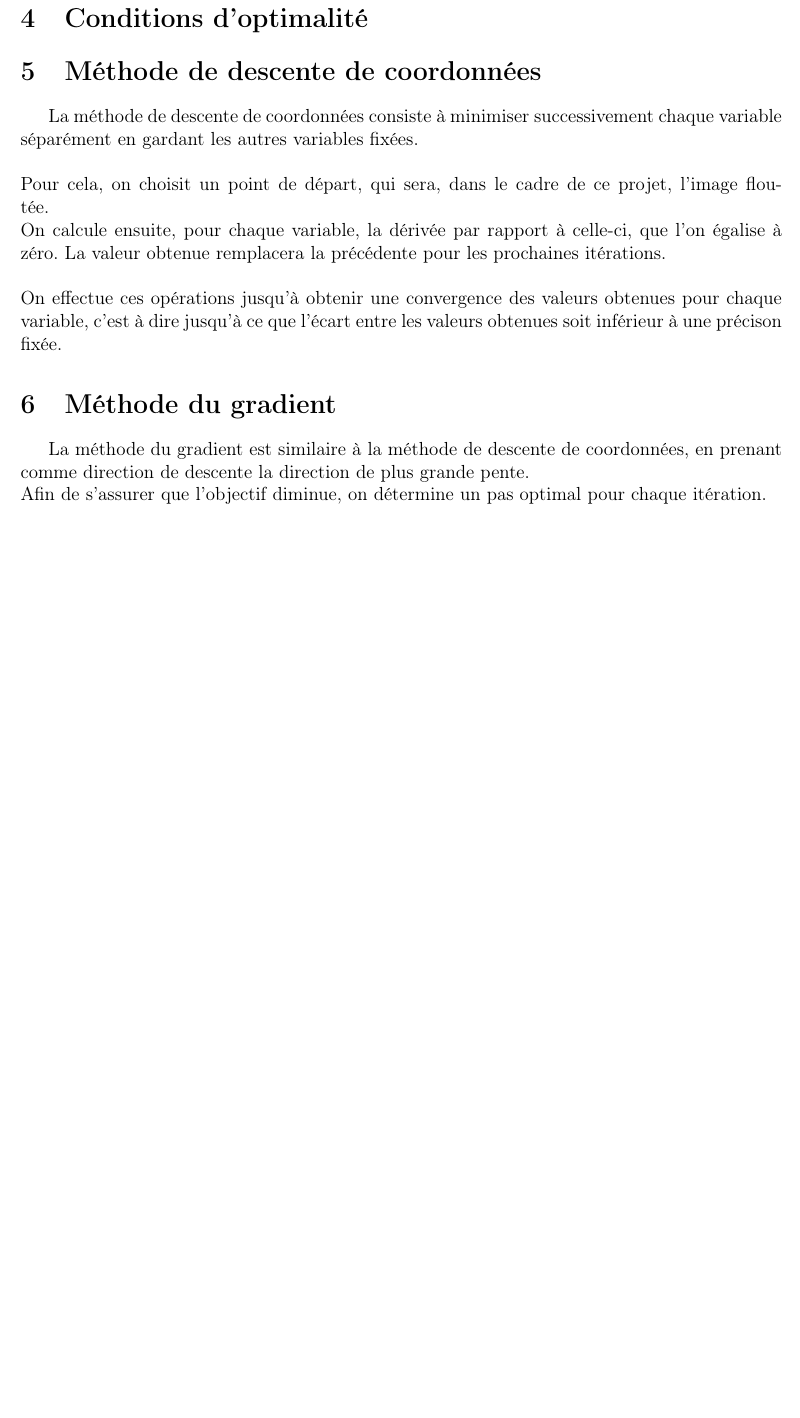
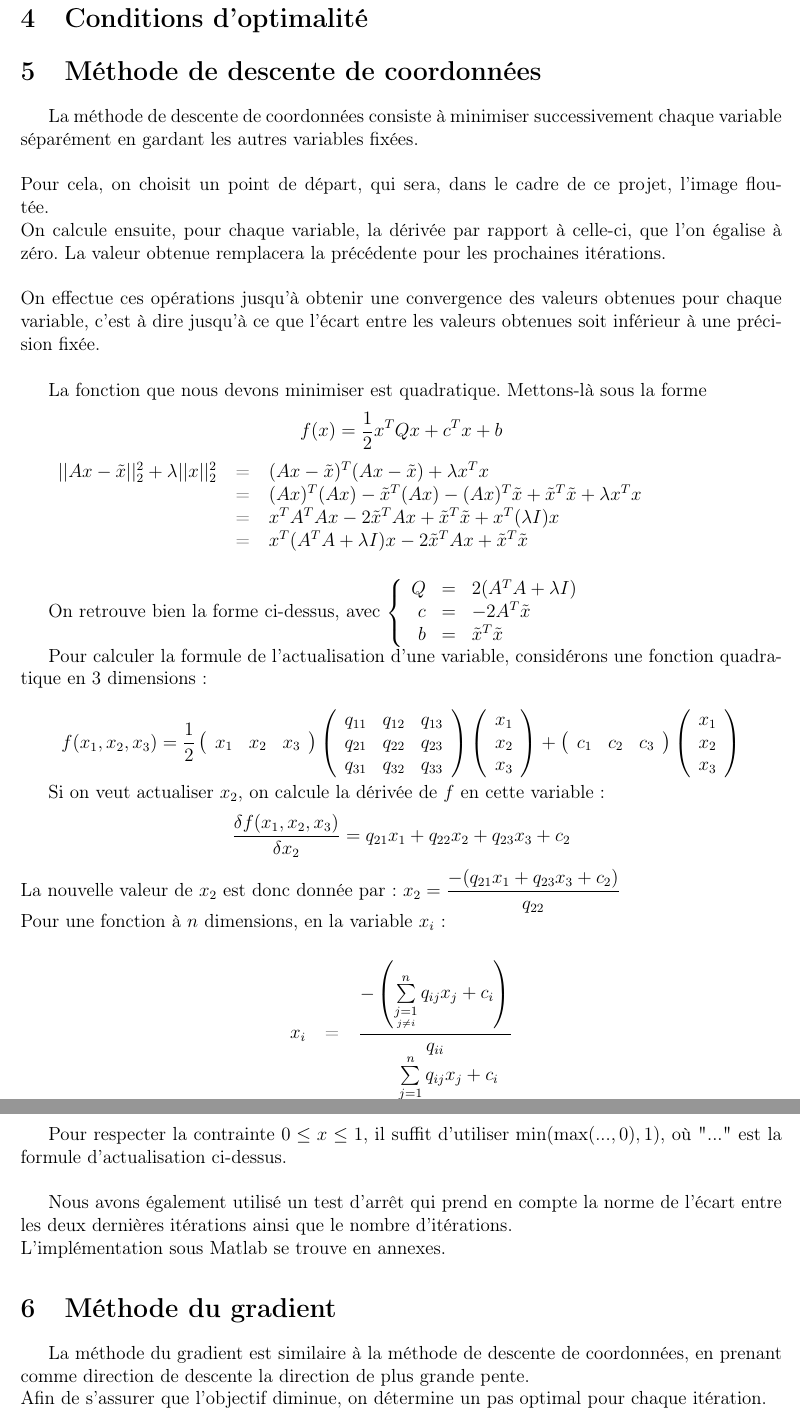
Before and after one commit to Zagrael/Projet_ONL, a LaTeX document (Rapport/Rapport_final.tex): part of page 4 of 4 before the commit and two parts of pages 4 and 5 of 5 after it, the two joined at a grey line, cut so that both start at the same text, the shorter picture padded with empty space. Compiled offline with pdfLaTeX.

Commit message:
Explication de l'implémentation de la méthode de descente de coordonnée

```diff
--- a/Rapport/Rapport_final.tex
+++ b/Rapport/Rapport_final.tex
@@ -72,7 +72,68 @@ On conclut ainsi que le problème admet un minimum global.\\
 La méthode de descente de coordonnées consiste à minimiser successivement chaque variable séparément en gardant les autres variables fixées.\\
 \\Pour cela, on choisit un point de départ, qui sera, dans le cadre de ce projet, l'image floutée.\\
 On calcule ensuite, pour chaque variable, la dérivée par rapport à celle-ci, que l'on égalise à zéro. La valeur obtenue remplacera la précédente pour les prochaines itérations. \\
-\\On effectue ces opérations jusqu'à obtenir une convergence des valeurs obtenues pour chaque variable, c'est à dire jusqu'à ce que l'écart entre les valeurs obtenues soit inférieur à une précison fixée.
+\\On effectue ces opérations jusqu'à obtenir une convergence des valeurs obtenues pour chaque variable, c'est à dire jusqu'à ce que l'écart entre les valeurs obtenues soit inférieur à une précision fixée. \\
+
+La fonction que nous devons minimiser est quadratique. Mettons-là sous la forme \[f(x) = \dfrac{1}{2}x^TQx + c^Tx + b\]
+
+\begin{tabular}{rcl}
+$||Ax - \tilde{x}||_2^2 + \lambda||x||_2^2$ & = & $(Ax - \tilde{x})^T(Ax - \tilde{x}) + \lambda x^Tx$ \\
+ & = & $(Ax)^T(Ax) - \tilde{x}^T(Ax) - (Ax)^T\tilde{x} + \tilde{x}^T\tilde{x} + \lambda x^Tx$ \\
+ & = & $x^TA^TAx - 2\tilde{x}^TAx + \tilde{x}^T\tilde{x} + x^T(\lambda I)x$ \\
+ & = & $x^T(A^TA + \lambda I)x - 2 \tilde{x}^TAx + \tilde{x}^T\tilde{x}$ \\
+\end{tabular}
+\newline
+\newline
+
+On retrouve bien la forme ci-dessus, avec
+$\left\{\begin{array}{rcl}
+Q & = & 2(A^TA + \lambda I) \\
+c & = & -2A^T\tilde{x} \\
+b & = & \tilde{x}^T\tilde{x} \\
+\end{array}\right.$
+
+Pour calculer la formule de l'actualisation d'une variable, considérons une fonction quadratique en 3 dimensions : \\
+\[f(x_1,x_2,x_3) = \dfrac{1}{2}
+\left(\begin{array}{ccc}
+x_1 & x_2 & x_3
+\end{array}\right)
+\left(\begin{array}{ccc}
+q_{11} & q_{12} & q_{13} \\
+q_{21} & q_{22} & q_{23} \\
+q_{31} & q_{32} & q_{33}
+\end{array}\right)
+\left(\begin{array}{c}
+x_1 \\
+x_2 \\
+x_3
+\end{array}\right)
++ \left(\begin{array}{ccc}
+c_1 & c_2 & c_3
+\end{array}\right)
+\left(\begin{array}{c}
+x_1 \\
+x_2 \\
+x_3
+\end{array}\right)\]
+
+Si on veut actualiser $x_2$, on calcule la dérivée de $f$ en cette variable :
+\[\dfrac{\delta f(x_1,x_2,x_3)}{\delta x_2} = q_{21}x_1 + q_{22}x_2 + q_{23}x_3 + c_2\]
+La nouvelle valeur de $x_2$ est donc donnée par :
+\(x_2 = \dfrac{-(q_{21}x_1 + q_{23}x_3 + c_2)}{q_{22}}\) \\
+Pour une fonction à $n$ dimensions, en la variable $x_i$ :\\
+\begin{center}
+\begin{tabular}{rcl}
+$x_i$ & = & $\dfrac{-\left(\sum\limits_{\underset{j \neq i}{j = 1}}^n q_{ij}x_j + c_i\right)}{q_{ii}}$ \\
+ & = & $x_i - \dfrac{\sum\limits_{j = 1}^nq_{ij}x_j + c_i}{q_{ii}}$ \\
+ & = & $x_i - \dfrac{\left[\nabla f\right]_i}{q_{ii}}$ \\
+\end{tabular}
+\end{center}
+
+Pour respecter la contrainte $0 \leq x \leq 1$, il suffit d'utiliser \(\text{min}(\text{max}(..., 0), 1)\), où "..." est la formule d'actualisation ci-dessus. \\
+
+Nous avons également utilisé un test d'arrêt qui prend en compte la norme de l'écart entre les deux dernières itérations ainsi que le nombre d'itérations. \\
+L'implémentation sous Matlab se trouve en annexes.
+
 \section{Méthode du gradient}
 La méthode du gradient est similaire à la méthode de descente de coordonnées, en prenant comme direction de descente la direction de plus grande pente.\\
 Afin de s'assurer que l'objectif diminue, on détermine un pas optimal pour chaque itération.\\
```
Also changed, not shown: Rapport/Rapport_final.pdf, 6 other files.
